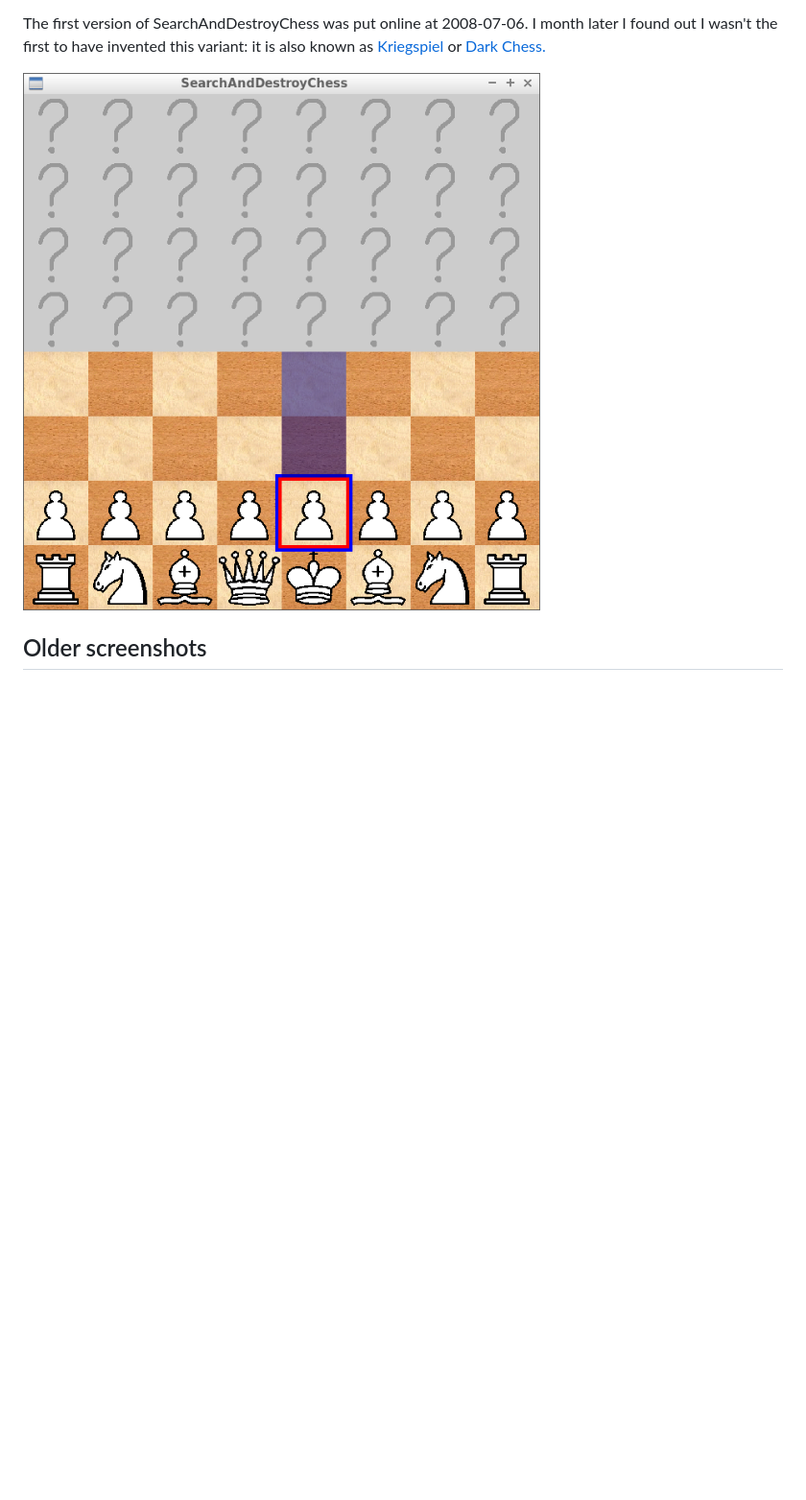
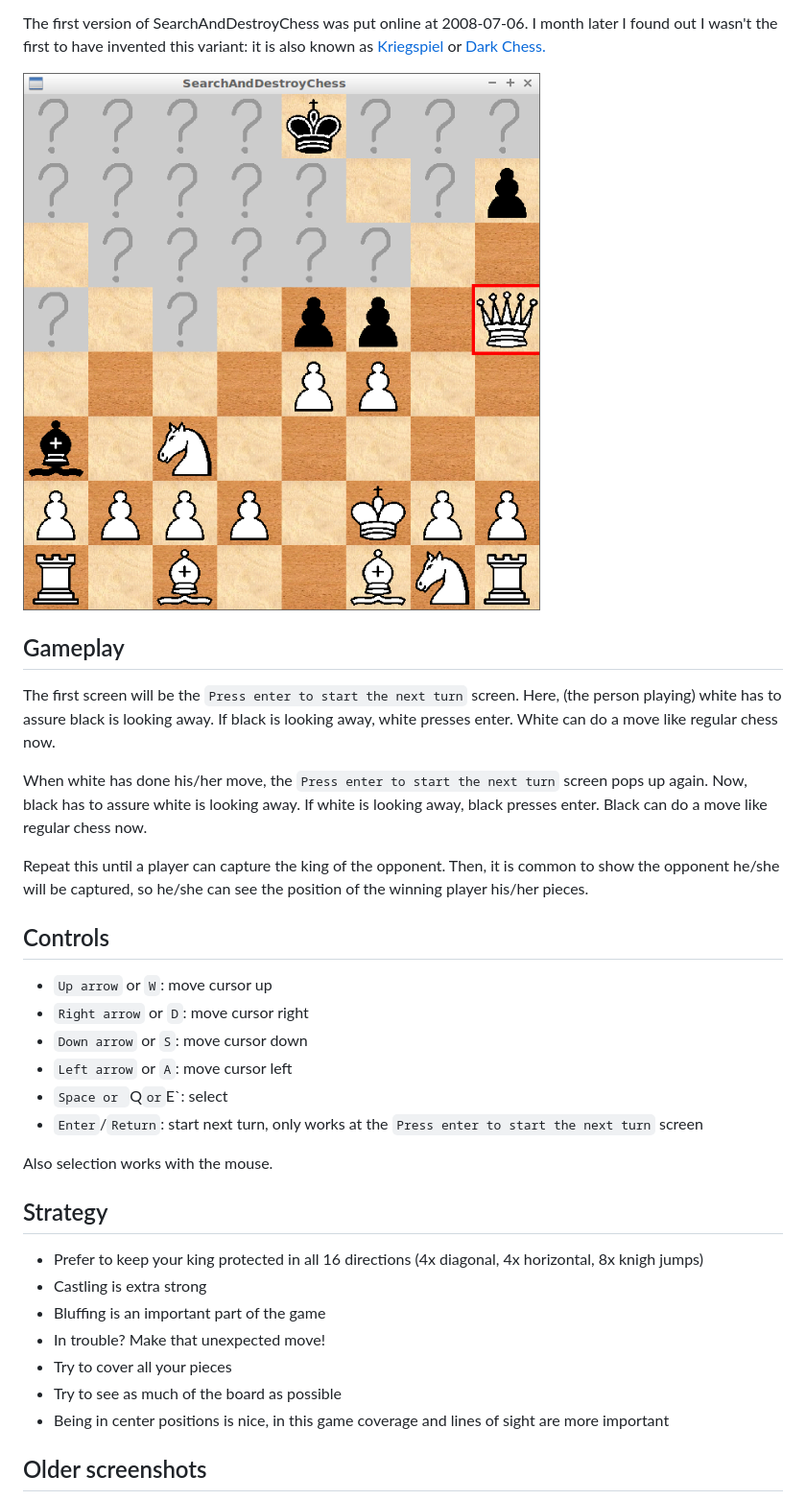
Before and after one commit to richelbilderbeek/SearchAndDestroyChess, a Markdown page: README.md, the part around one of its changes. Shown at 96% size. Drawn GitHub-style; pictures changed too: Screenshots/SearchAndDestroyChess_3_2.png (added); blank space fills up the shorter version.

Commit message:
Added manual, press enter screen

```diff
--- a/README.md
+++ b/README.md
@@ -18,6 +18,43 @@ found out I wasn't the first to have invented this variant:
 it is also known as [Kriegspiel](https://en.wikipedia.org/wiki/Kriegspiel_%28chess%29)
 or [Dark Chess.](https://en.wikipedia.org/wiki/Dark_chess)
 
-![SearchAndDestroyChess v3.1](Screenshots/SearchAndDestroyChess_3_1.png)
+![SearchAndDestroyChess v3.2](Screenshots/SearchAndDestroyChess_3_2.png)
+
+## Gameplay
+
+The first screen will be the `Press enter to start the next turn` screen.
+Here, (the person playing) white has to assure black is looking away.
+If black is looking away, white presses enter.
+White can do a move like regular chess now.
+
+When white has done his/her move, the `Press enter to start the next turn` screen pops up again.
+Now, black has to assure white is looking away.
+If white is looking away, black presses enter.
+Black can do a move like regular chess now.
+
+Repeat this until a player can capture the king of the opponent.
+Then, it is common to show the opponent he/she will be captured, so he/she
+can see the position of the winning player his/her pieces.
+
+## Controls
+
+ * `Up arrow` or `W`: move cursor up
+ * `Right arrow` or `D`: move cursor right
+ * `Down arrow` or `S`: move cursor down
+ * `Left arrow` or `A`: move cursor left
+ * `Space or `Q` or `E`: select
+ * `Enter`/`Return`: start next turn, only works at the `Press enter to start the next turn` screen
+
+Also selection works with the mouse.
+
+## Strategy
+
+ * Prefer to keep your king protected in all 16 directions (4x diagonal, 4x horizontal, 8x knigh jumps)
+ * Castling is extra strong
+ * Bluffing is an important part of the game
+ * In trouble? Make that unexpected move!
+ * Try to cover all your pieces
+ * Try to see as much of the board as possible
+ * Being in center positions is nice, in this game coverage and lines of sight are more important
 
 ## Older screenshots
```
Also changed, not shown: other parts of README.md (+2 -0 lines), 3 other files.
